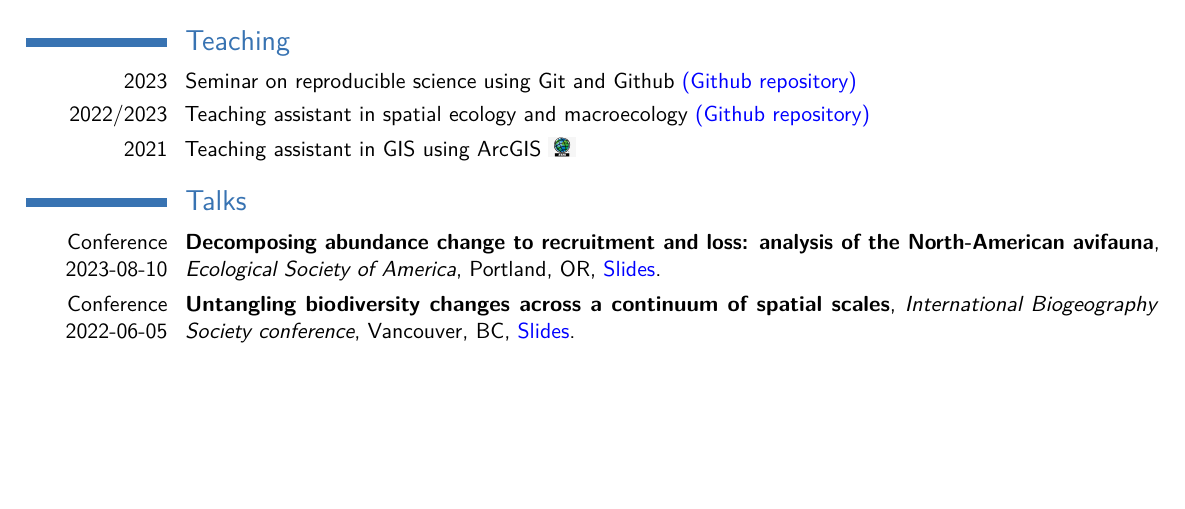
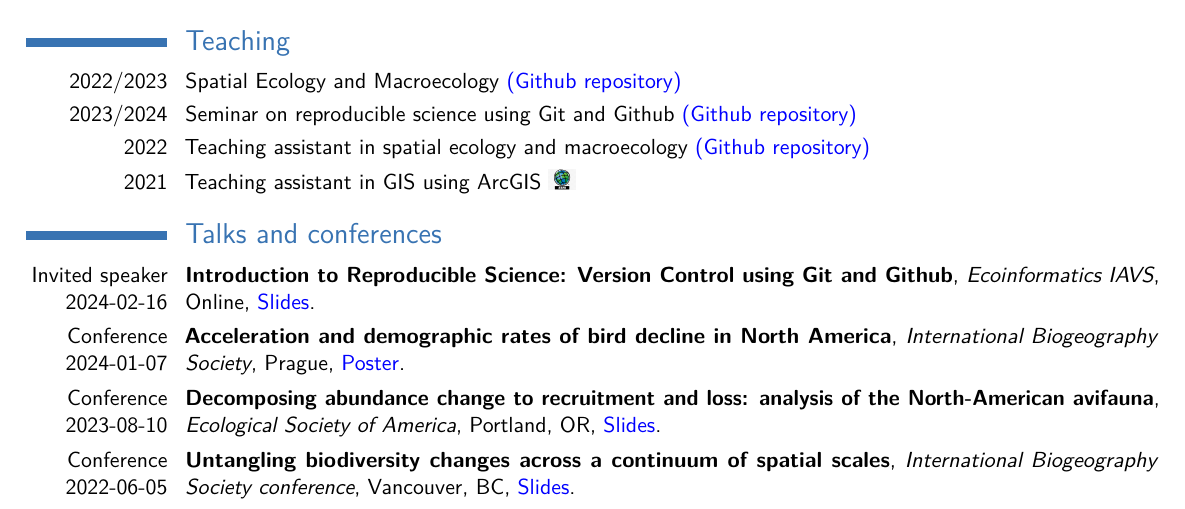
Before and after one commit to FrsLry/CV, a LaTeX CV (cv.tex): part of page 2 of 2, cut so that both start at the same text, the shorter picture padded with empty space. Compiled offline with pdfLaTeX.

Commit message:
update for OSU

```diff
--- a/cv.tex
+++ b/cv.tex
@@ -66,8 +66,8 @@
 %\phone{+420 737 480 623}
 % \fax{(000) 111 1113}
 \email{leroy@fzp.czu.cz}
-% \homepage{staff.org.edu/~jsmith}{staff.org.edu/$\sim$jsmith} % The first argument is the url for the clickable link, the second argument is the url displayed in the template - this allows special characters to be displayed such as the tilde in this example
-\extrainfo{\href{https://frslry.github.io/}{Website} \\ \href{https://github.com/FrsLry}{GitHub} (FrsLry)}
+\homepage{https://frslry.github.io/}{https://frslry.github.io/} % The first argument is the url for the clickable link, the second argument is the url displayed in the template - this allows special characters to be displayed such as the tilde in this example
+% \homepage{www:\href{https://frslry.github.io/}{https://frslry.github.io/} \\ \href{https://github.com/FrsLry}{GitHub} (FrsLry)}
 % \photo[90pt][0.4pt]{pictures/photo_CV.jpg} % The first bracket is the picture height, the second is the thickness of the frame around the picture (0pt for no frame)
 % \quote{"A witty and playful quotation" - John Smith}
 
@@ -260,8 +260,9 @@
 
 \section{Teaching}
 
-\cvitem{2023}{Seminar on reproducible science using Git and Github \href{https://github.com/FrsLry/git_pres}{(Github repository)}}
-\cvitem{2022/2023}{Teaching assistant in spatial ecology and macroecology \href{https://github.com/petrkeil/Spatial-Ecology-and-Macroecology}{(Github repository)}}
+\cvitem{2022/2023}{Spatial Ecology and Macroecology \href{https://github.com/petrkeil/Spatial-Ecology-and-Macroecology}{(Github repository)}}
+\cvitem{2023/2024}{Seminar on reproducible science using Git and Github \href{https://github.com/FrsLry/git_pres}{(Github repository)}}
+\cvitem{2022}{Teaching assistant in spatial ecology and macroecology \href{https://github.com/petrkeil/Spatial-Ecology-and-Macroecology}{(Github repository)}}
 \cvitem{2021}{Teaching assistant in GIS using ArcGIS \ArcGIS}
 
 % \cvitem{2009}{Poster at the Annual Business Conference in Oregon}
@@ -284,7 +285,27 @@
 % %----------------------------------------------------------------------------------------
 
 % \vspace*{29px}
-\section{Talks}
+\section{Talks and conferences}
+
+\cventry{Invited speaker\\2024-02-16}{\textbf{Introduction to Reproducible Science: Version Control using Git and Github}}{Ecoinformatics IAVS}{Online}{\href{https://frslry.github.io/git_pres/}{Slides}}{%\underline{Content:}
+% \begin{itemize}
+% \item Spatial scaling of species richness trends
+% \item Birds of the Czech Republic
+% \item Positive and stronger trend of species richness with increasing spatial scale
+% \item Explained by spatial scaling of colonization, extinction and persistence
+% \newline
+% \end{itemize}
+}
+
+\cventry{Conference\\2024-01-07}{\textbf{Acceleration and demographic rates of bird decline in North America}}{International Biogeography Society}{Prague}{\href{https://github.com/FrsLry/IBS_Prague_2024/blob/main/poster_IBS_Prague_2024.jpg}{Poster}}{%\underline{Content:}
+% \begin{itemize}
+% \item Spatial scaling of species richness trends
+% \item Birds of the Czech Republic
+% \item Positive and stronger trend of species richness with increasing spatial scale
+% \item Explained by spatial scaling of colonization, extinction and persistence
+% \newline
+% \end{itemize}
+}
 
 \cventry{Conference\\2023-08-10}{\textbf{Decomposing abundance change to recruitment and loss: analysis of the North-American avifauna}}{Ecological Society of America}{Portland, OR}{\href{https://frslry.github.io/ESA_conf/}{Slides}}{%\underline{Content:}
 % \begin{itemize}
```
Also changed, not shown: cv.pdf, cv.tex (4 more changed lines), 2 other files.
